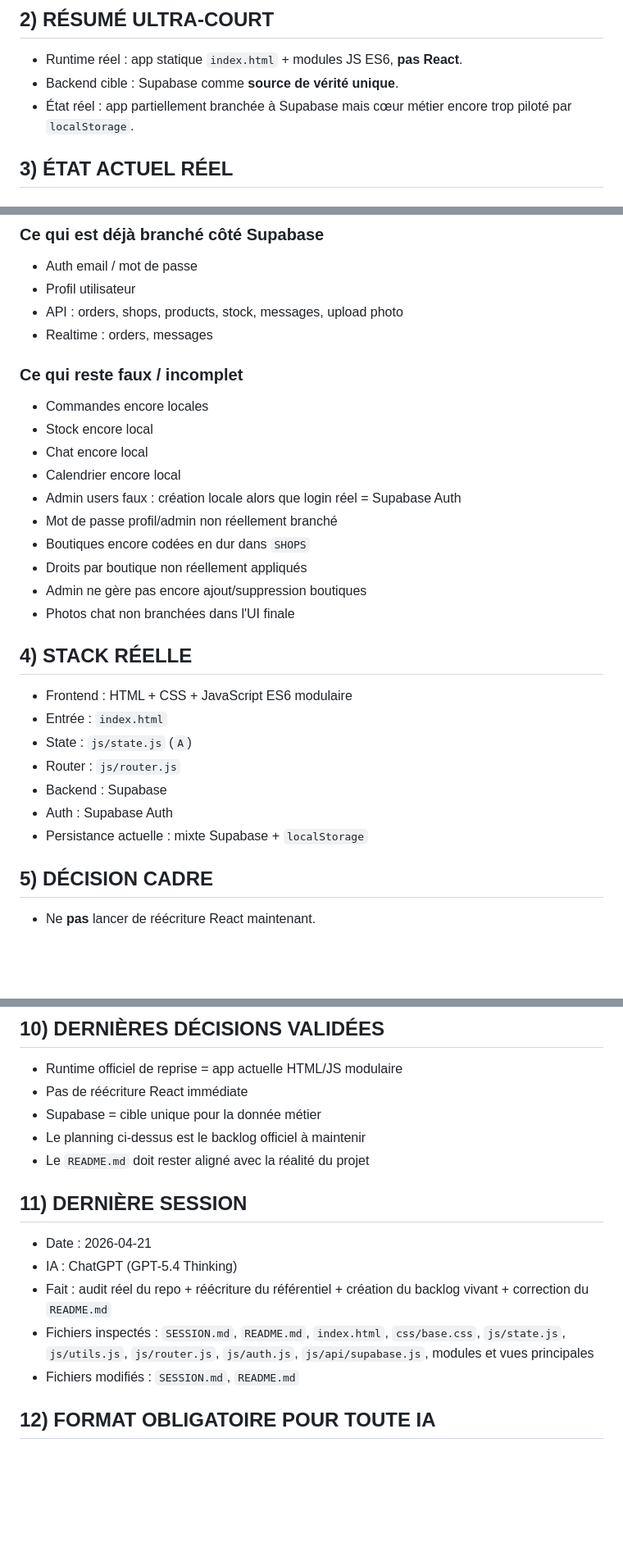
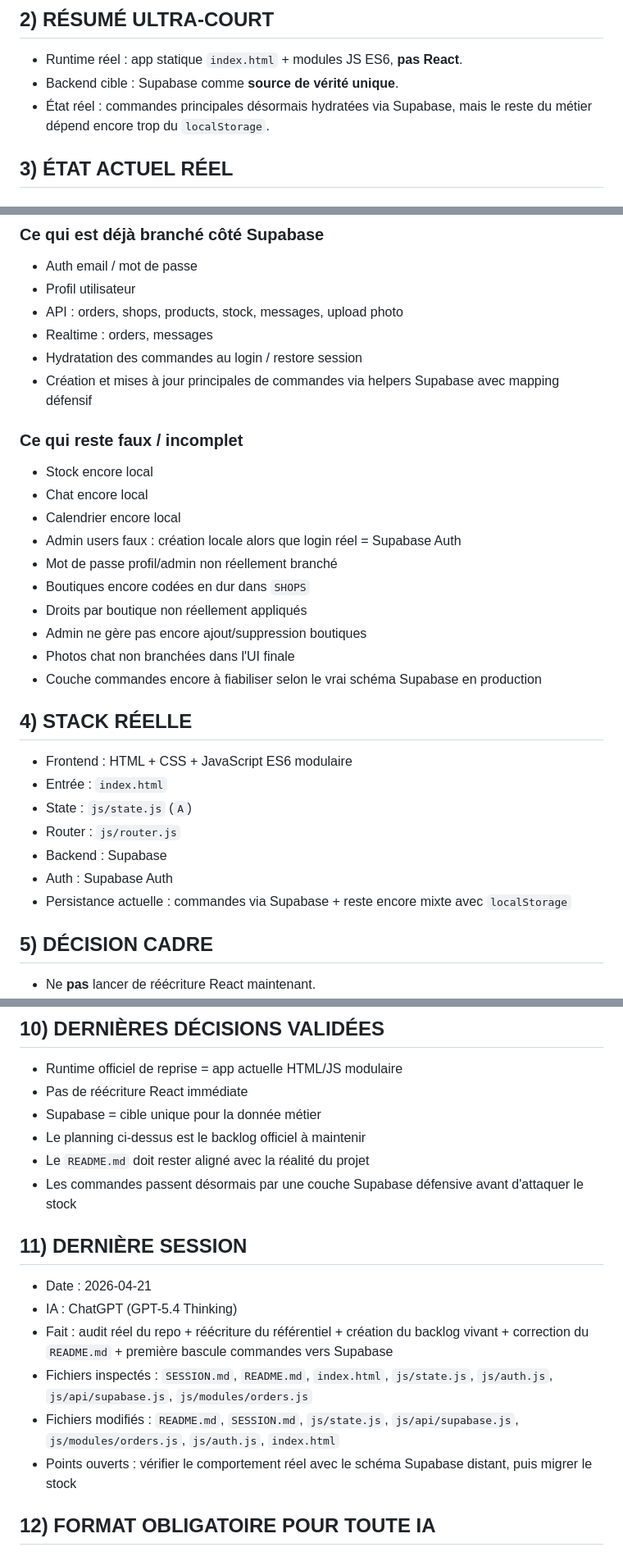
Before and after one commit to emmanueldelasse-droid/Bob-The-Bagel, a Markdown page: SESSION.md, 3 parts joined by grey strips. Shown at 82% size. GitHub-like rendering; blank space fills up the shorter version.

Commit message:
docs: update SESSION after orders Supabase migration start

```diff
--- a/SESSION.md
+++ b/SESSION.md
@@ -16,7 +16,7 @@
 ## 2) RÉSUMÉ ULTRA-COURT
 - Runtime réel : app statique `index.html` + modules JS ES6, **pas React**.
 - Backend cible : Supabase comme **source de vérité unique**.
-- État réel : app partiellement branchée à Supabase mais cœur métier encore trop piloté par `localStorage`.
+- État réel : commandes principales désormais hydratées via Supabase, mais le reste du métier dépend encore trop du `localStorage`.
 
 ## 3) ÉTAT ACTUEL RÉEL
 ### Ce qui existe déjà
@@ -37,9 +37,10 @@
 - Profil utilisateur
 - API : orders, shops, products, stock, messages, upload photo
 - Realtime : orders, messages
+- Hydratation des commandes au login / restore session
+- Création et mises à jour principales de commandes via helpers Supabase avec mapping défensif
 
 ### Ce qui reste faux / incomplet
-- Commandes encore locales
 - Stock encore local
 - Chat encore local
 - Calendrier encore local
@@ -49,6 +50,7 @@
 - Droits par boutique non réellement appliqués
 - Admin ne gère pas encore ajout/suppression boutiques
 - Photos chat non branchées dans l'UI finale
+- Couche commandes encore à fiabiliser selon le vrai schéma Supabase en production
 
 ## 4) STACK RÉELLE
 - Frontend : HTML + CSS + JavaScript ES6 modulaire
@@ -57,7 +59,7 @@
 - Router : `js/router.js`
 - Backend : Supabase
 - Auth : Supabase Auth
-- Persistance actuelle : mixte Supabase + `localStorage`
+- Persistance actuelle : commandes via Supabase + reste encore mixte avec `localStorage`
 
 ## 5) DÉCISION CADRE
 - Ne **pas** lancer de réécriture React maintenant.
@@ -123,13 +126,15 @@
 - Supabase = cible unique pour la donnée métier
 - Le planning ci-dessus est le backlog officiel à maintenir
 - Le `README.md` doit rester aligné avec la réalité du projet
+- Les commandes passent désormais par une couche Supabase défensive avant d'attaquer le stock
 
 ## 11) DERNIÈRE SESSION
 - Date : 2026-04-21
 - IA : ChatGPT (GPT-5.4 Thinking)
-- Fait : audit réel du repo + réécriture du référentiel + création du backlog vivant + correction du `README.md`
-- Fichiers inspectés : `SESSION.md`, `README.md`, `index.html`, `css/base.css`, `js/state.js`, `js/utils.js`, `js/router.js`, `js/auth.js`, `js/api/supabase.js`, modules et vues principales
-- Fichiers modifiés : `SESSION.md`, `README.md`
+- Fait : audit réel du repo + réécriture du référentiel + création du backlog vivant + correction du `README.md` + première bascule commandes vers Supabase
+- Fichiers inspectés : `SESSION.md`, `README.md`, `index.html`, `js/state.js`, `js/auth.js`, `js/api/supabase.js`, `js/modules/orders.js`
+- Fichiers modifiés : `README.md`, `SESSION.md`, `js/state.js`, `js/api/supabase.js`, `js/modules/orders.js`, `js/auth.js`, `index.html`
+- Points ouverts : vérifier le comportement réel avec le schéma Supabase distant, puis migrer le stock
 
 ## 12) FORMAT OBLIGATOIRE POUR TOUTE IA
 ### Au démarrage
```
Also changed, not shown: other parts of SESSION.md (+6 -5 lines).
